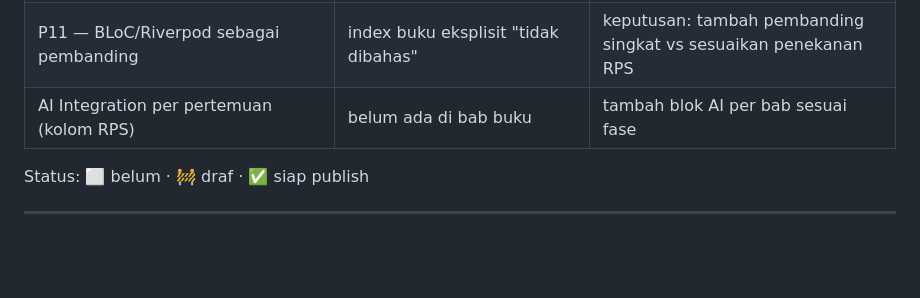
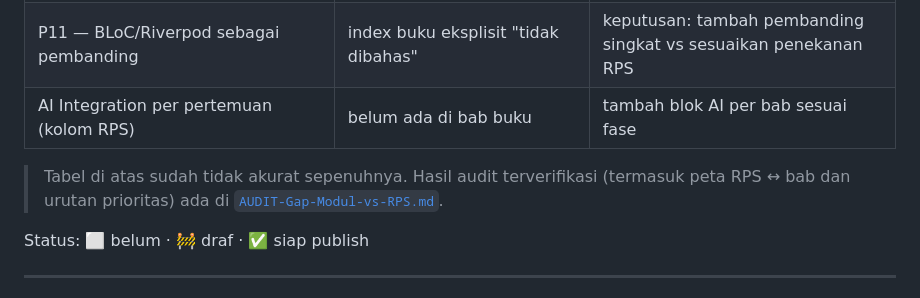
Before and after one commit to kaqfa/materi-mobile, a Markdown page: README.md, the part around the change. GitHub-like rendering; blank space fills up the shorter version.

```diff
--- a/README.md
+++ b/README.md
@@ -99,6 +99,8 @@ Semua bab berstatus `published` di frontmatter. Revisi berjalan inkremental (per
 | P11 — BLoC/Riverpod sebagai pembanding | index buku eksplisit "tidak dibahas" | keputusan: tambah pembanding singkat vs sesuaikan penekanan RPS |
 | AI Integration per pertemuan (kolom RPS) | belum ada di bab buku | tambah blok AI per bab sesuai fase |
 
+> Tabel di atas sudah tidak akurat sepenuhnya. Hasil audit terverifikasi (termasuk peta RPS ↔ bab dan urutan prioritas) ada di [`AUDIT-Gap-Modul-vs-RPS.md`](AUDIT-Gap-Modul-vs-RPS.md).
+
 Status: ⬜ belum · 🚧 draf · ✅ siap publish
 
 ---
```
Also changed, not shown: AGENTS.md (+1 -1 lines), AUDIT-Gap-Modul-vs-RPS.md (added, +198 -0 lines).
